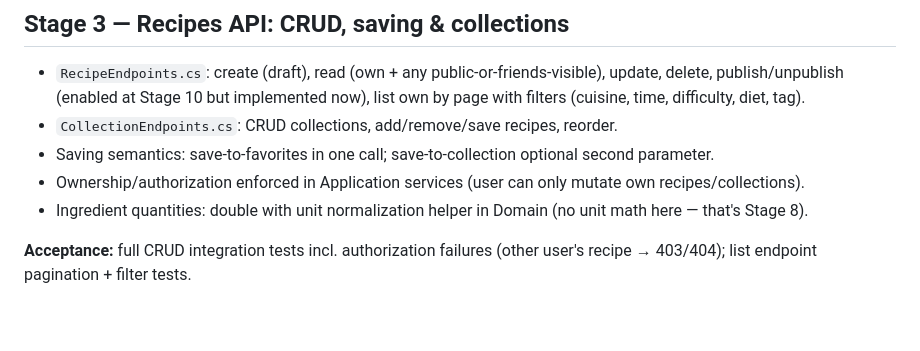
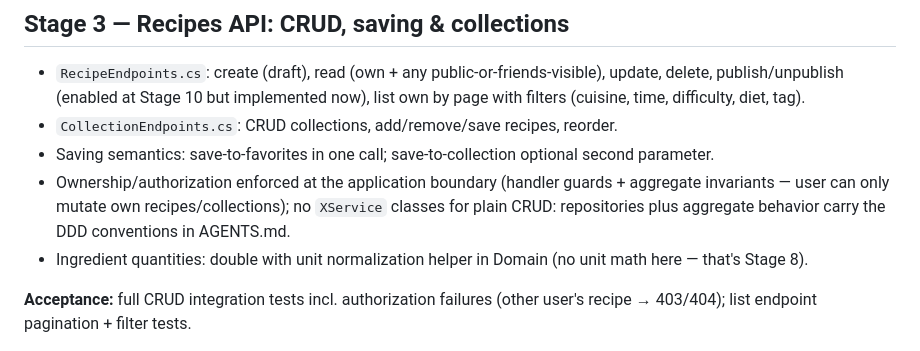
Before and after one commit to Lazarito444/SeasonPal, a Markdown page: docs/ROADMAP.md, the part around the change. Drawn GitHub-style; blank space fills up the shorter version.

```diff
--- a/docs/ROADMAP.md
+++ b/docs/ROADMAP.md
@@ -65,7 +65,7 @@ Phases map as: Phase 1 = stages 0–7, Phase 2 = stages 8–9, Phase 3 = stage 1
 - `RecipeEndpoints.cs`: create (draft), read (own + any public-or-friends-visible), update, delete, publish/unpublish (enabled at Stage 10 but implemented now), list own by page with filters (cuisine, time, difficulty, diet, tag).
 - `CollectionEndpoints.cs`: CRUD collections, add/remove/save recipes, reorder.
 - Saving semantics: save-to-favorites in one call; save-to-collection optional second parameter.
-- Ownership/authorization enforced in Application services (user can only mutate own recipes/collections).
+- Ownership/authorization enforced at the application boundary (handler guards + aggregate invariants — user can only mutate own recipes/collections); no `XService` classes for plain CRUD: repositories plus aggregate behavior carry the DDD conventions in AGENTS.md.
 - Ingredient quantities: double with unit normalization helper in Domain (no unit math here — that's Stage 8).
 
 **Acceptance:** full CRUD integration tests incl. authorization failures (other user's recipe → 403/404); list endpoint pagination + filter tests.
```
Also changed, not shown: AGENTS.md (+4 -1 lines).
